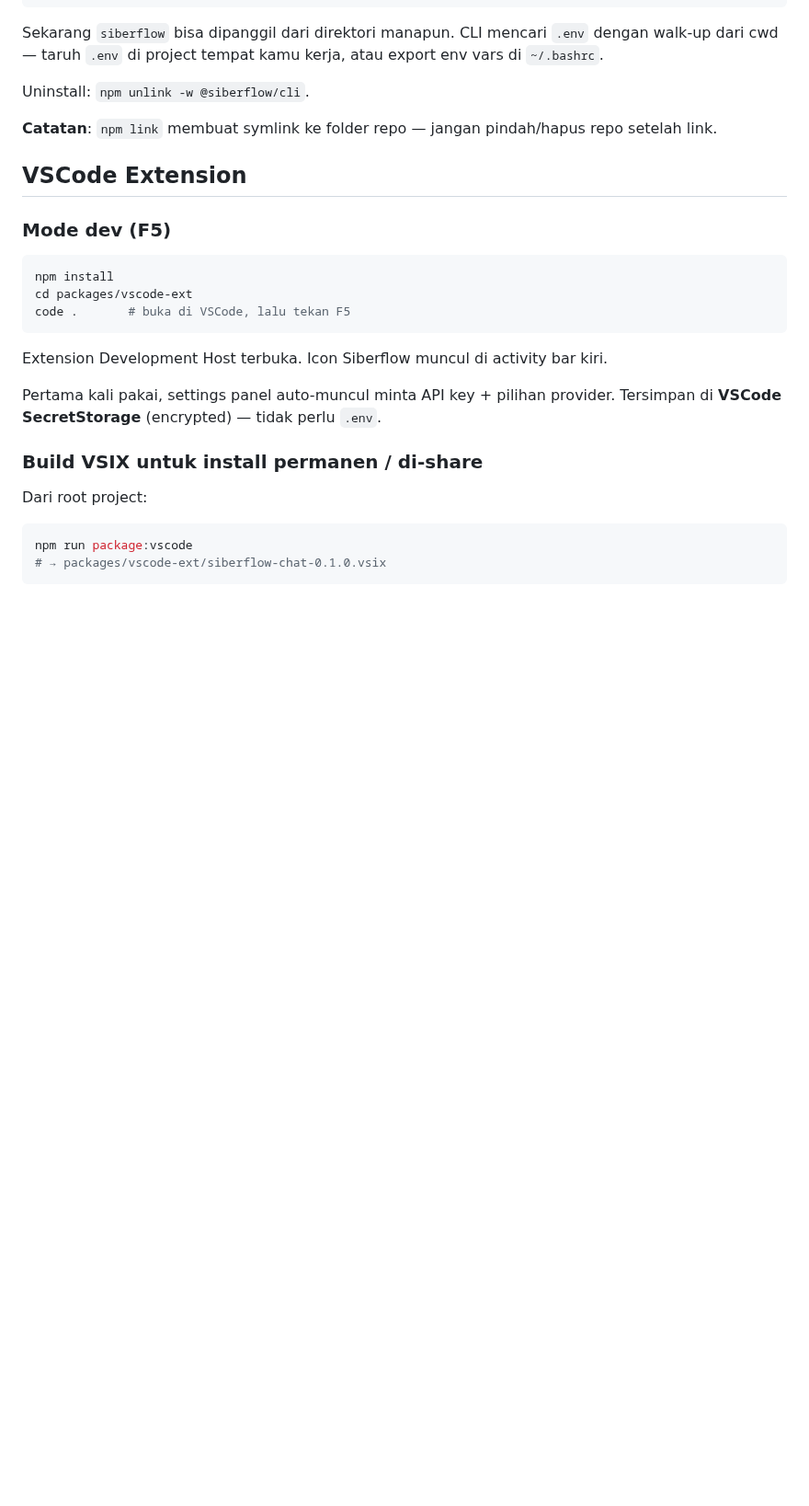
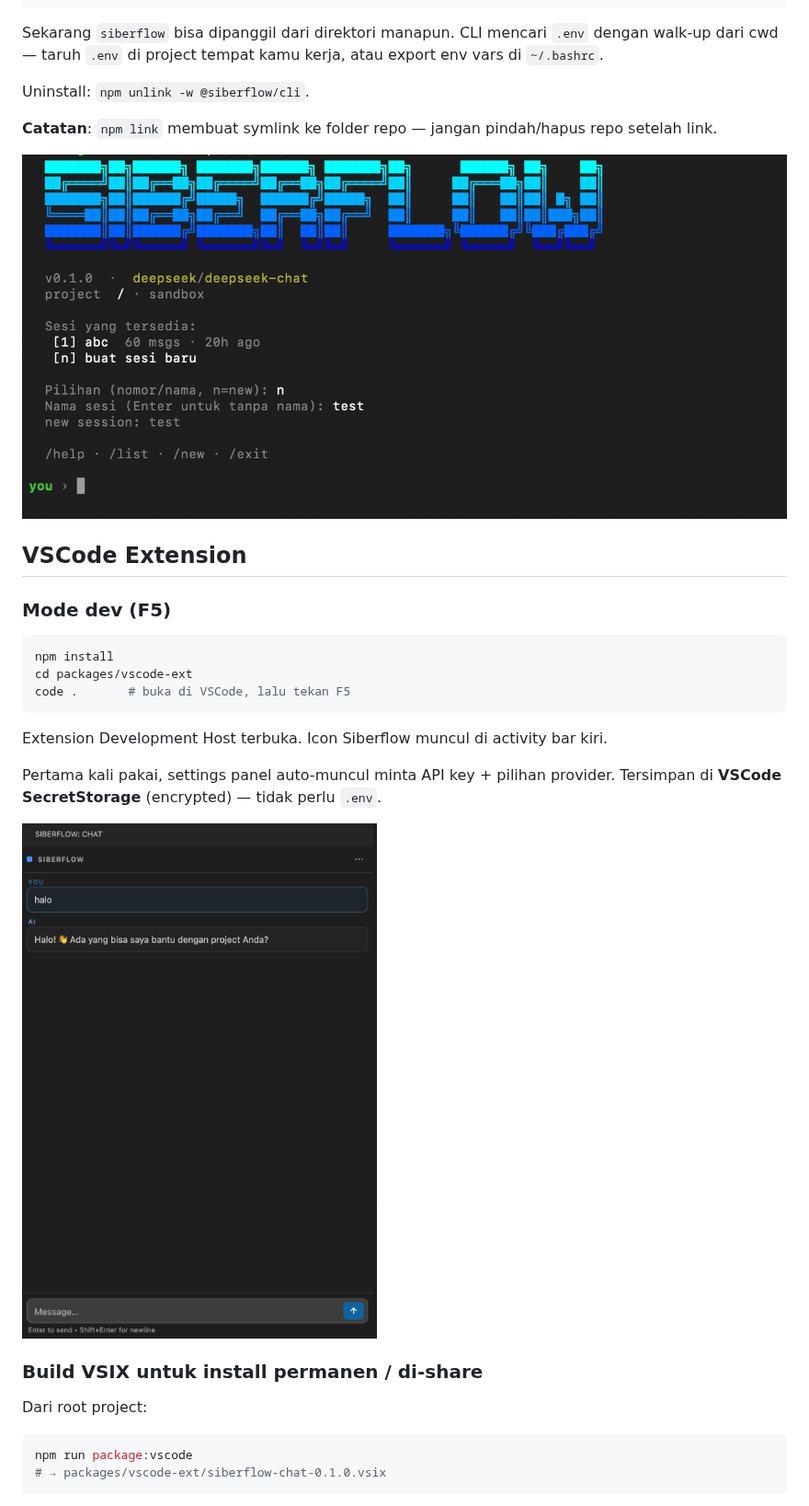
Before and after one commit to candrapwr/siberflow, a Markdown page: README.md, the part around the change. Shown at 92% size. GitHub-like rendering; pictures changed too: ss_cli.png (added), ss_vscode.png (added); blank space fills up the shorter version.

```diff
--- a/README.md
+++ b/README.md
@@ -49,6 +49,8 @@ Uninstall: `npm unlink -w @siberflow/cli`.
 
 **Catatan**: `npm link` membuat symlink ke folder repo — jangan pindah/hapus repo setelah link.
 
+![Siberflow CLI](./ss_cli.png)
+
 ## VSCode Extension
 
 ### Mode dev (F5)
@@ -62,6 +64,8 @@ code .       # buka di VSCode, lalu tekan F5
 Extension Development Host terbuka. Icon Siberflow muncul di activity bar kiri.
 
 Pertama kali pakai, settings panel auto-muncul minta API key + pilihan provider. Tersimpan di **VSCode SecretStorage** (encrypted) — tidak perlu `.env`.
+
+![Siberflow VSCode Extension](./ss_vscode.png)
 
 ### Build VSIX untuk install permanen / di-share
 
```
